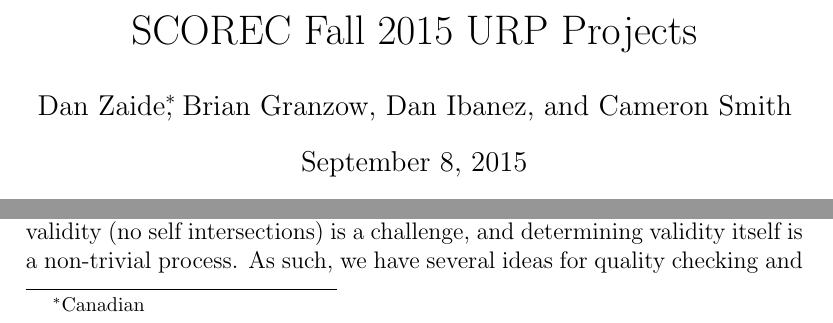
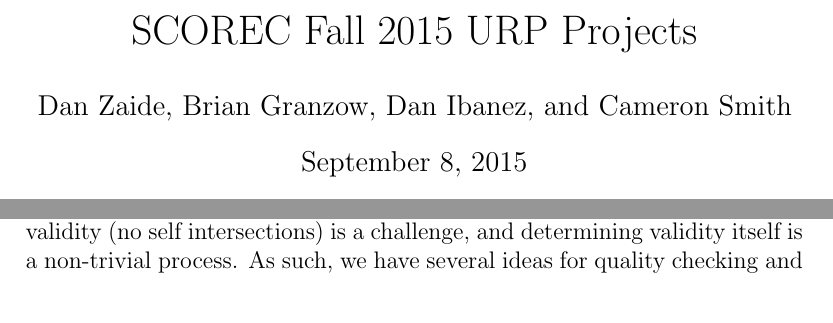
Before and after one commit to SCOREC/urp, a LaTeX document (projectsF15.tex): two parts of page 1 of 6, joined at a grey line, cut so that both start at the same text. Compiled offline with pdfLaTeX.

Commit message:
revoking citizenship

```diff
--- a/projectsF15.tex
+++ b/projectsF15.tex
@@ -1,6 +1,6 @@
 \title{SCOREC Fall 2015 URP Projects}
 \author{
-        Dan Zaide\thanks{Canadian}, Brian Granzow, Dan Ibanez, and Cameron Smith \\
+        Dan Zaide, Brian Granzow, Dan Ibanez, and Cameron Smith \\
 }
 \date{\today}
 
```
